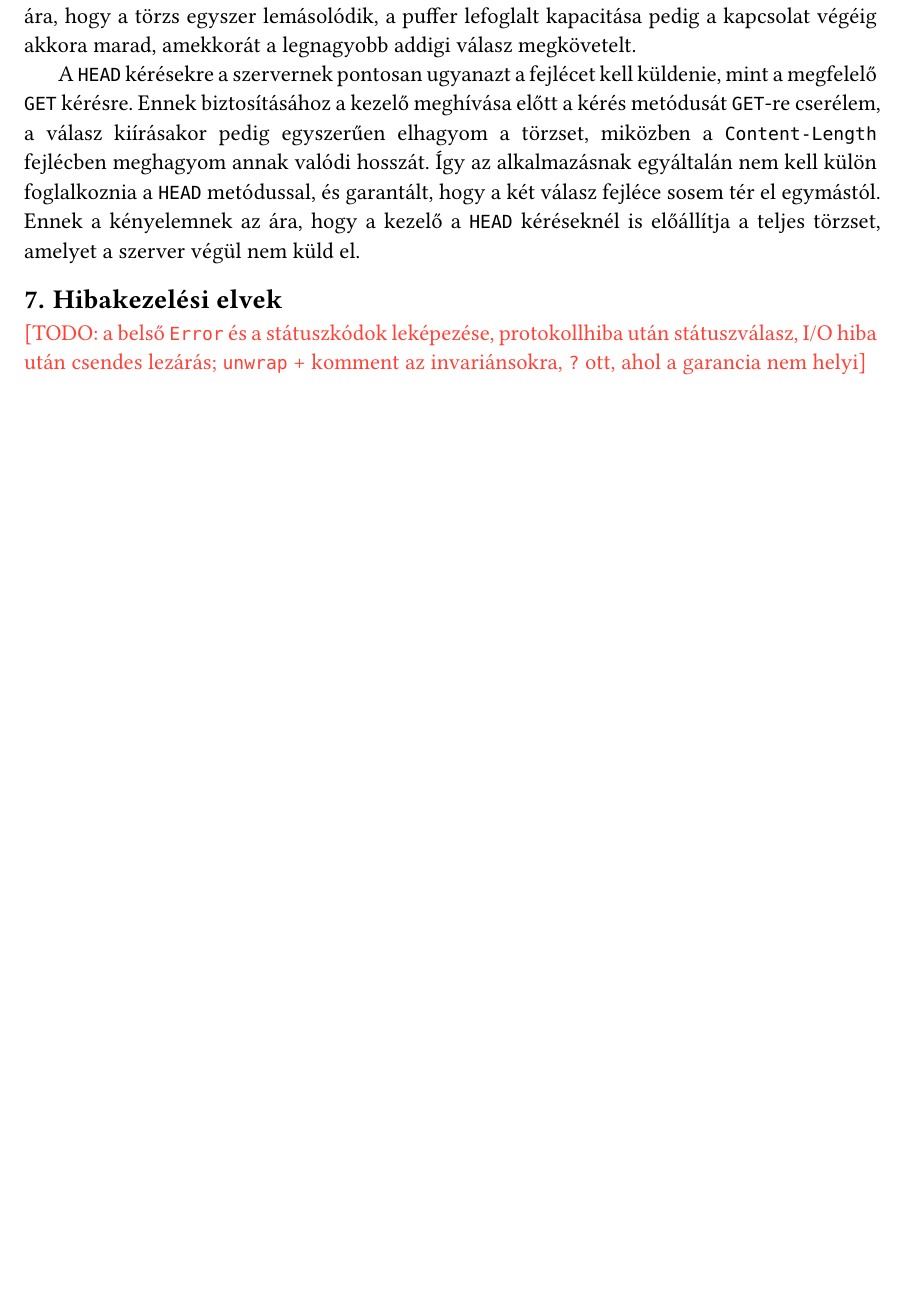
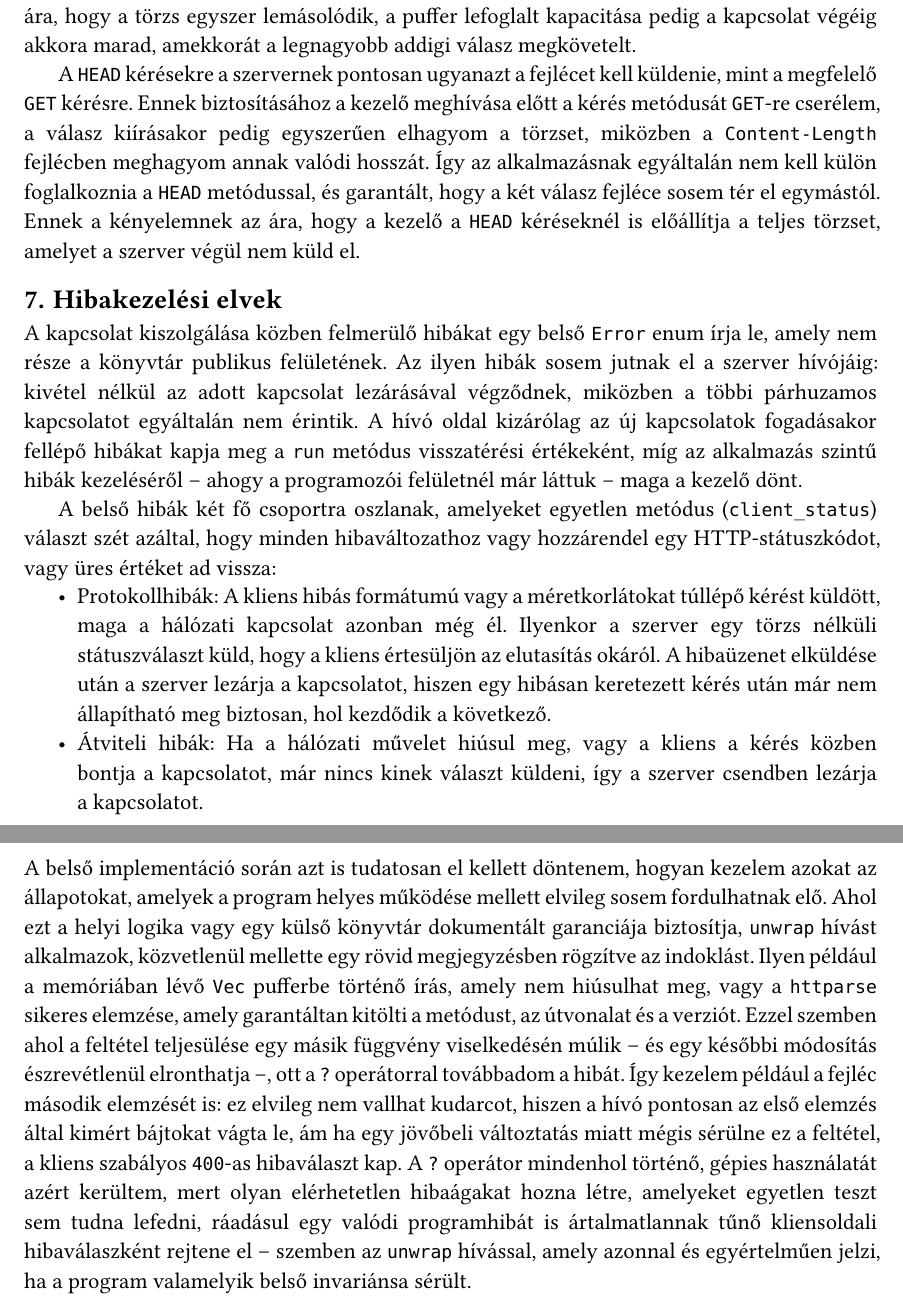
Before and after one commit to Zodey-hub/szakdolgozat, a Typst document (szakdolgozat.typ): part of page 15 of 21 before the commit and two parts of pages 15 and 16 of 22 after it, the two joined at a grey line, cut so that both start at the same text, the shorter picture padded with empty space. Compiled offline with Typst 0.15; a missing font is replaced by an installed copy or a similar font.

Commit message:
1.8 Hibakezelési elvek

```diff
--- a/szakdolgozat.typ
+++ b/szakdolgozat.typ
@@ -527,7 +527,21 @@ Ennek a kényelemnek az ára, hogy a kezelő a `HEAD` kéréseknél is előáll
 
 == Hibakezelési elvek
 
-#todo[a belső `Error` és a státuszkódok leképezése, protokollhiba után státuszválasz, I/O hiba után csendes lezárás; `unwrap` + komment az invariánsokra, `?` ott, ahol a garancia nem helyi]
+A kapcsolat kiszolgálása közben felmerülő hibákat egy belső `Error` enum írja le, amely nem része a könyvtár publikus felületének.
+Az ilyen hibák sosem jutnak el a szerver hívójáig: kivétel nélkül az adott kapcsolat lezárásával végződnek, miközben a többi párhuzamos kapcsolatot egyáltalán nem érintik.
+A hívó oldal kizárólag az új kapcsolatok fogadásakor fellépő hibákat kapja meg a `run` metódus visszatérési értékeként, míg az alkalmazás szintű hibák kezeléséről – ahogy a programozói felületnél már láttuk – maga a kezelő dönt.
+
+A belső hibák két fő csoportra oszlanak, amelyeket egyetlen metódus (`client_status`) választ szét azáltal, hogy minden hibaváltozathoz vagy hozzárendel egy HTTP-státuszkódot, vagy üres értéket ad vissza:
+
+- Protokollhibák: A kliens hibás formátumú vagy a méretkorlátokat túllépő kérést küldött, maga a hálózati kapcsolat azonban még él. Ilyenkor a szerver egy törzs nélküli státuszválaszt küld, hogy a kliens értesüljön az elutasítás okáról. A hibaüzenet elküldése után a szerver lezárja a kapcsolatot, hiszen egy hibásan keretezett kérés után már nem állapítható meg biztosan, hol kezdődik a következő.
+- Átviteli hibák: Ha a hálózati művelet hiúsul meg, vagy a kliens a kérés közben bontja a kapcsolatot, már nincs kinek választ küldeni, így a szerver csendben lezárja a kapcsolatot.
+
+A belső implementáció során azt is tudatosan el kellett döntenem, hogyan kezelem azokat az állapotokat, amelyek a program helyes működése mellett elvileg sosem fordulhatnak elő.
+Ahol ezt a helyi logika vagy egy külső könyvtár dokumentált garanciája biztosítja, `unwrap` hívást alkalmazok, közvetlenül mellette egy rövid megjegyzésben rögzítve az indoklást.
+Ilyen például a memóriában lévő `Vec` pufferbe történő írás, amely nem hiúsulhat meg, vagy a `httparse` sikeres elemzése, amely garantáltan kitölti a metódust, az útvonalat és a verziót.
+Ezzel szemben ahol a feltétel teljesülése egy másik függvény viselkedésén múlik – és egy későbbi módosítás észrevétlenül elronthatja –, ott a `?` operátorral továbbadom a hibát.
+Így kezelem például a fejléc második elemzését is: ez elvileg nem vallhat kudarcot, hiszen a hívó pontosan az első elemzés által kimért bájtokat vágta le, ám ha egy jövőbeli változtatás miatt mégis sérülne ez a feltétel, a kliens szabályos `400`-as hibaválaszt kap.
+A `?` operátor mindenhol történő, gépies használatát azért kerültem, mert olyan elérhetetlen hibaágakat hozna létre, amelyeket egyetlen teszt sem tudna lefedni, ráadásul egy valódi programhibát is ártalmatlannak tűnő kliensoldali hibaválaszként rejtene el – szemben az `unwrap` hívással, amely azonnal és egyértelműen jelzi, ha a program valamelyik belső invariánsa sérült.
 
 #pagebreak()
 
```
